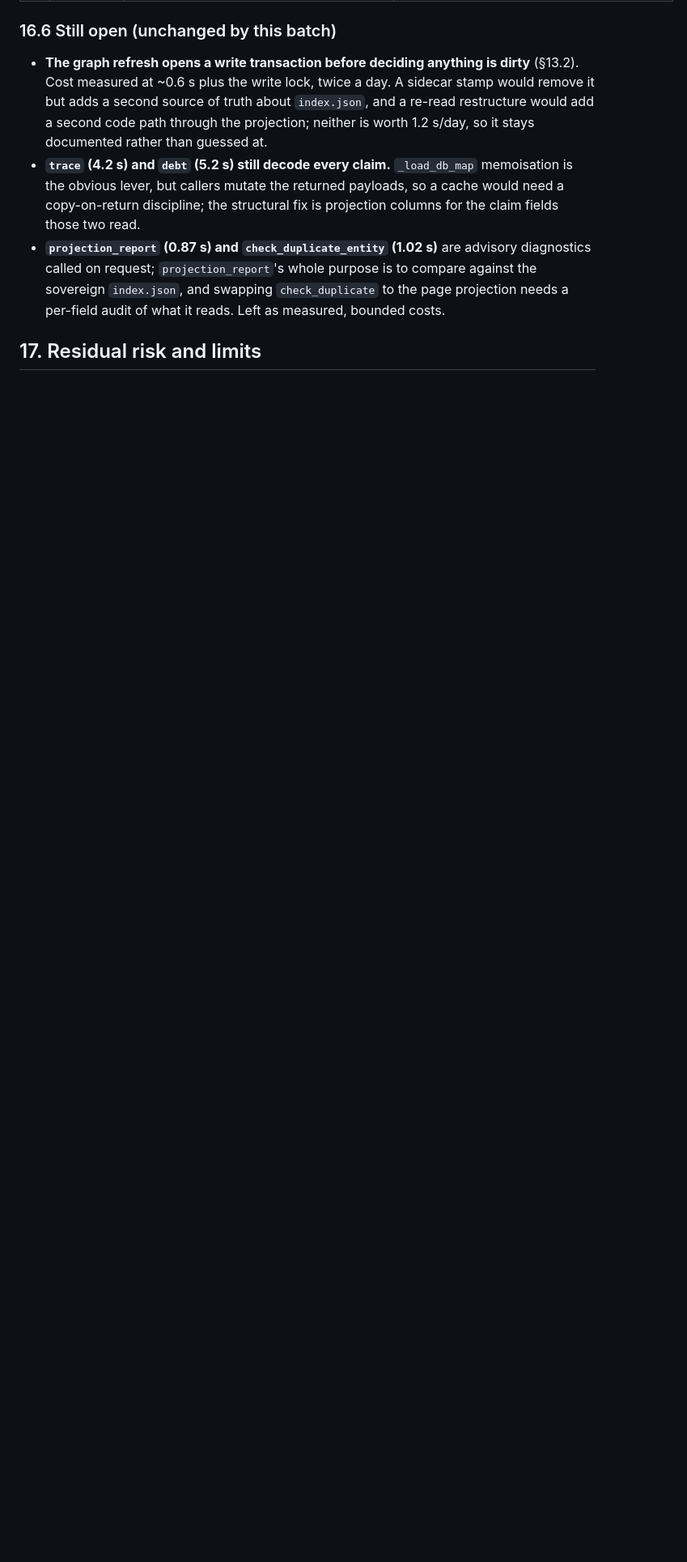
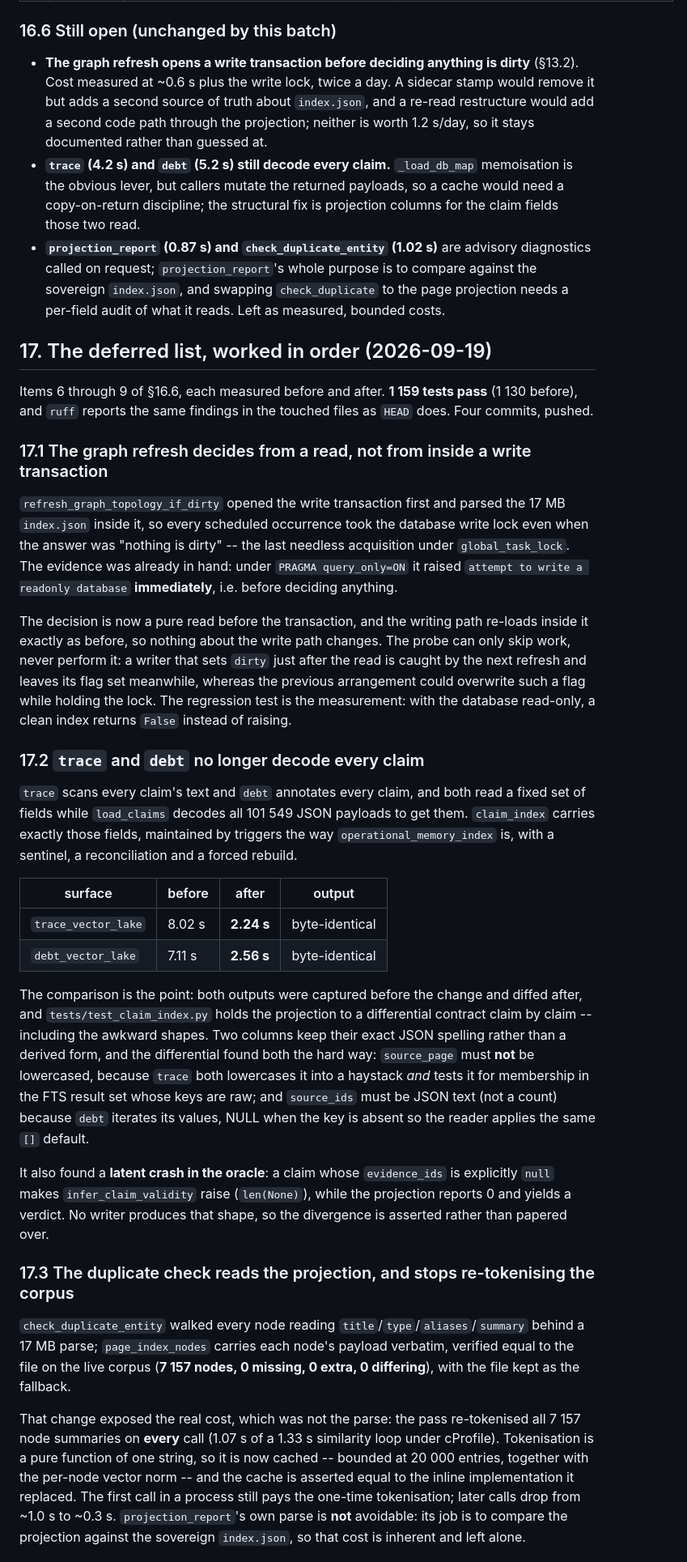
Before and after one commit to shawnshi/vector-lake, a Markdown page: PERF_2026-09-18.md, the part around one of its changes. Shown at 81% size. GitHub-like rendering; blank space fills up the shorter version.

Commit message:
Record the deferred list's measurements in the report

```diff
--- a/PERF_2026-09-18.md
+++ b/PERF_2026-09-18.md
@@ -968,4 +968,61 @@ the rebuild's fence ("never publishes a stale base for a dropped-marker document
   `index.json`, and swapping `check_duplicate` to the page projection needs a per-field audit of
   what it reads. Left as measured, bounded costs.
 
-## 17. Residual risk and limits
+## 17. The deferred list, worked in order (2026-09-19)
+
+Items 6 through 9 of §16.6, each measured before and after. **1 159 tests pass** (1 130 before), and
+`ruff` reports the same findings in the touched files as `HEAD` does. Four commits, pushed.
+
+### 17.1 The graph refresh decides from a read, not from inside a write transaction
+
+`refresh_graph_topology_if_dirty` opened the write transaction first and parsed the 17 MB
+`index.json` inside it, so every scheduled occurrence took the database write lock even when the
+answer was "nothing is dirty" -- the last needless acquisition under `global_task_lock`. The
+evidence was already in hand: under `PRAGMA query_only=ON` it raised `attempt to write a readonly
+database` **immediately**, i.e. before deciding anything.
+
+The decision is now a pure read before the transaction, and the writing path re-loads inside it
+exactly as before, so nothing about the write path changes. The probe can only skip work, never
+perform it: a writer that sets `dirty` just after the read is caught by the next refresh and leaves
+its flag set meanwhile, whereas the previous arrangement could overwrite such a flag while holding
+the lock. The regression test is the measurement: with the database read-only, a clean index returns
+`False` instead of raising.
+
+### 17.2 `trace` and `debt` no longer decode every claim
+
+`trace` scans every claim's text and `debt` annotates every claim, and both read a fixed set of
+fields while `load_claims` decodes all 101 549 JSON payloads to get them. `claim_index` carries
+exactly those fields, maintained by triggers the way `operational_memory_index` is, with a sentinel,
+a reconciliation and a forced rebuild.
+
+| surface | before | after | output |
+|---|---|---|---|
+| `trace_vector_lake` | 8.02 s | **2.24 s** | byte-identical |
+| `debt_vector_lake` | 7.11 s | **2.56 s** | byte-identical |
+
+The comparison is the point: both outputs were captured before the change and diffed after, and
+`tests/test_claim_index.py` holds the projection to a differential contract claim by claim --
+including the awkward shapes. Two columns keep their exact JSON spelling rather than a derived form,
+and the differential found both the hard way: `source_page` must **not** be lowercased, because
+`trace` both lowercases it into a haystack *and* tests it for membership in the FTS result set
+whose keys are raw; and `source_ids` must be JSON text (not a count) because `debt` iterates its
+values, NULL when the key is absent so the reader applies the same `[]` default.
+
+It also found a **latent crash in the oracle**: a claim whose `evidence_ids` is explicitly `null`
+makes `infer_claim_validity` raise (`len(None)`), while the projection reports 0 and yields a verdict.
+No writer produces that shape, so the divergence is asserted rather than papered over.
+
+### 17.3 The duplicate check reads the projection, and stops re-tokenising the corpus
+
+`check_duplicate_entity` walked every node reading `title`/`type`/`aliases`/`summary` behind a 17 MB
+parse; `page_index_nodes` carries each node's payload verbatim, verified equal to the file on the live
+corpus (**7 157 nodes, 0 missing, 0 extra, 0 differing**), with the file kept as the fallback.
+
+That change exposed the real cost, which was not the parse: the pass re-tokenised all 7 157 node
+summaries on **every** call (1.07 s of a 1.33 s similarity loop under cProfile). Tokenisation is a
+pure function of one string, so it is now cached -- bounded at 20 000 entries, together with the
+per-node vector norm -- and the cache is asserted equal to the inline implementation it replaced.
+The first call in a process still pays the one-time tokenisation; later calls drop from ~1.0 s to
+~0.3 s. `projection_report`'s own parse is **not** avoidable: its job is to compare the projection
+against the sovereign `index.json`, so that cost is inherent and left alone.
+
```
Also changed, not shown: other parts of PERF_2026-09-18.md (+12 -0 lines).
